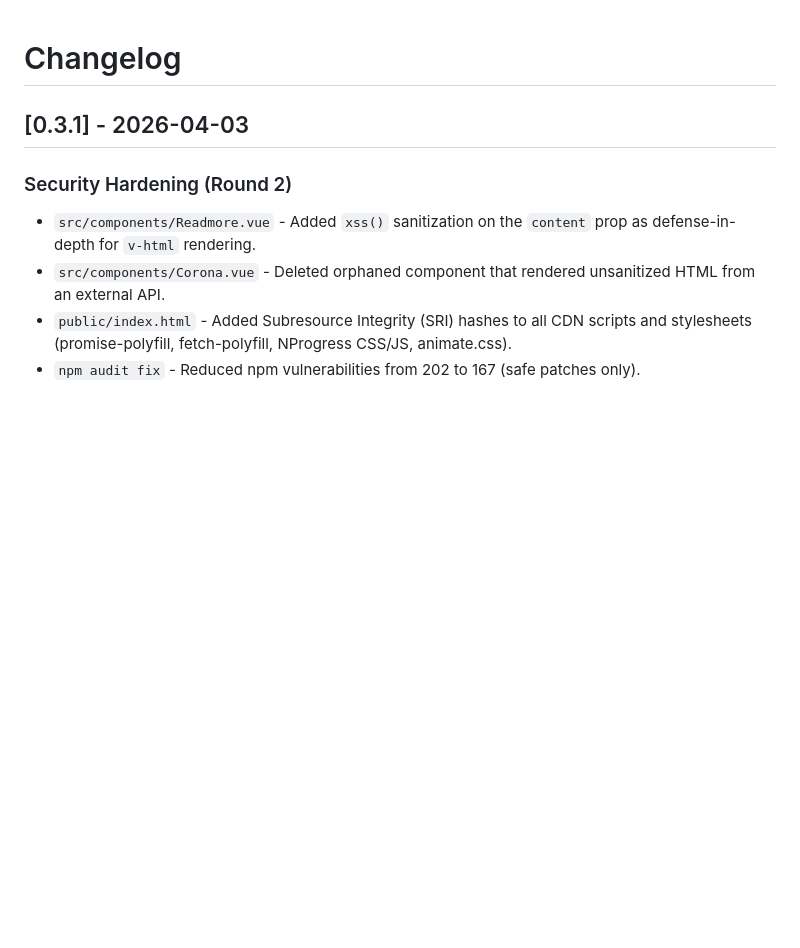
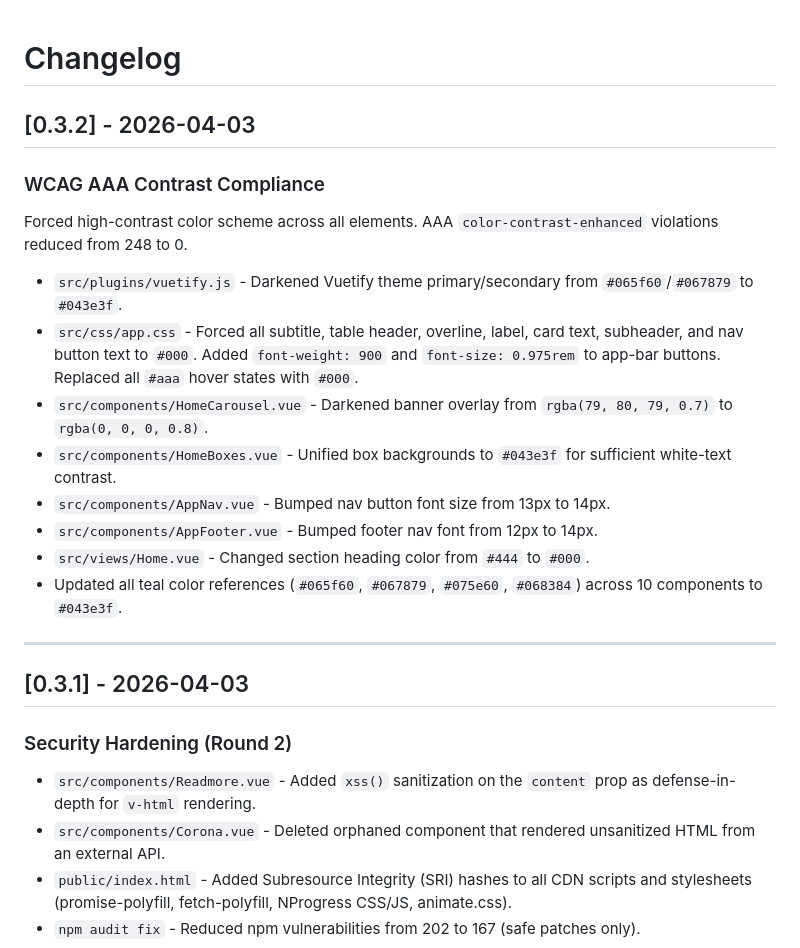
Before and after one commit to ICJIA/adult-redeploy-client-next, a Markdown page: CHANGELOG.md, the part around the change. Rendered like a GitHub page; blank space fills up the shorter version.

```diff
--- a/CHANGELOG.md
+++ b/CHANGELOG.md
@@ -1,4 +1,21 @@
 # Changelog
+
+## [0.3.2] - 2026-04-03
+
+### WCAG AAA Contrast Compliance
+
+Forced high-contrast color scheme across all elements. AAA `color-contrast-enhanced` violations reduced from 248 to 0.
+
+- `src/plugins/vuetify.js` - Darkened Vuetify theme primary/secondary from `#065f60`/`#067879` to `#043e3f`.
+- `src/css/app.css` - Forced all subtitle, table header, overline, label, card text, subheader, and nav button text to `#000`. Added `font-weight: 900` and `font-size: 0.975rem` to app-bar buttons. Replaced all `#aaa` hover states with `#000`.
+- `src/components/HomeCarousel.vue` - Darkened banner overlay from `rgba(79, 80, 79, 0.7)` to `rgba(0, 0, 0, 0.8)`.
+- `src/components/HomeBoxes.vue` - Unified box backgrounds to `#043e3f` for sufficient white-text contrast.
+- `src/components/AppNav.vue` - Bumped nav button font size from 13px to 14px.
+- `src/components/AppFooter.vue` - Bumped footer nav font from 12px to 14px.
+- `src/views/Home.vue` - Changed section heading color from `#444` to `#000`.
+- Updated all teal color references (`#065f60`, `#067879`, `#075e60`, `#068384`) across 10 components to `#043e3f`.
+
+---
 
 ## [0.3.1] - 2026-04-03
 
```
Also changed, not shown: README.md (+4 -1 lines).
